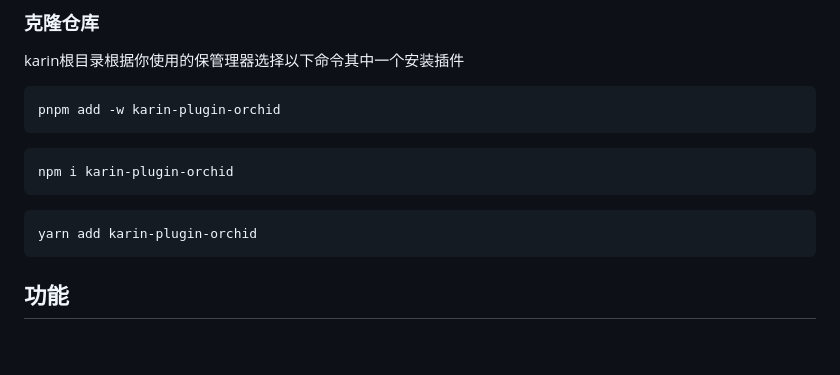
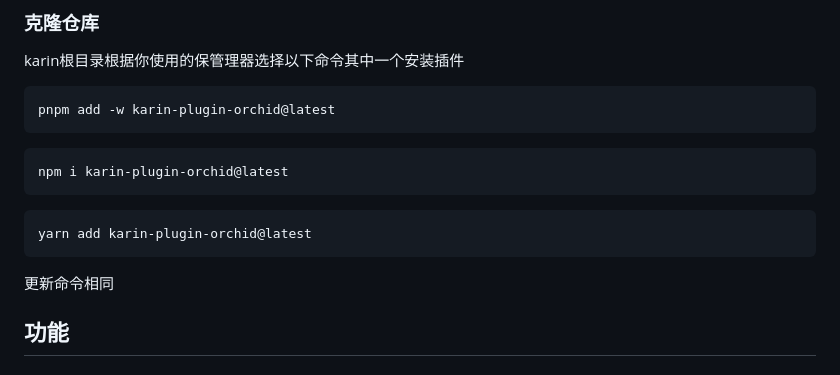
Before and after one commit to ikechan8370/karin-plugin-orchid, a Markdown page: README.md, the part around the change. Rendered like a GitHub page; blank space fills up the shorter version.

````diff
--- a/README.md
+++ b/README.md
@@ -10,16 +10,18 @@
 karin根目录根据你使用的保管理器选择以下命令其中一个安装插件
 
 ```bash
-pnpm add -w karin-plugin-orchid
+pnpm add -w karin-plugin-orchid@latest
 ```
 
 ```bash
-npm i karin-plugin-orchid
+npm i karin-plugin-orchid@latest
 ```
 
 ```bash
-yarn add karin-plugin-orchid
+yarn add karin-plugin-orchid@latest
 ```
+
+更新命令相同
 
 ## 功能
 
````
